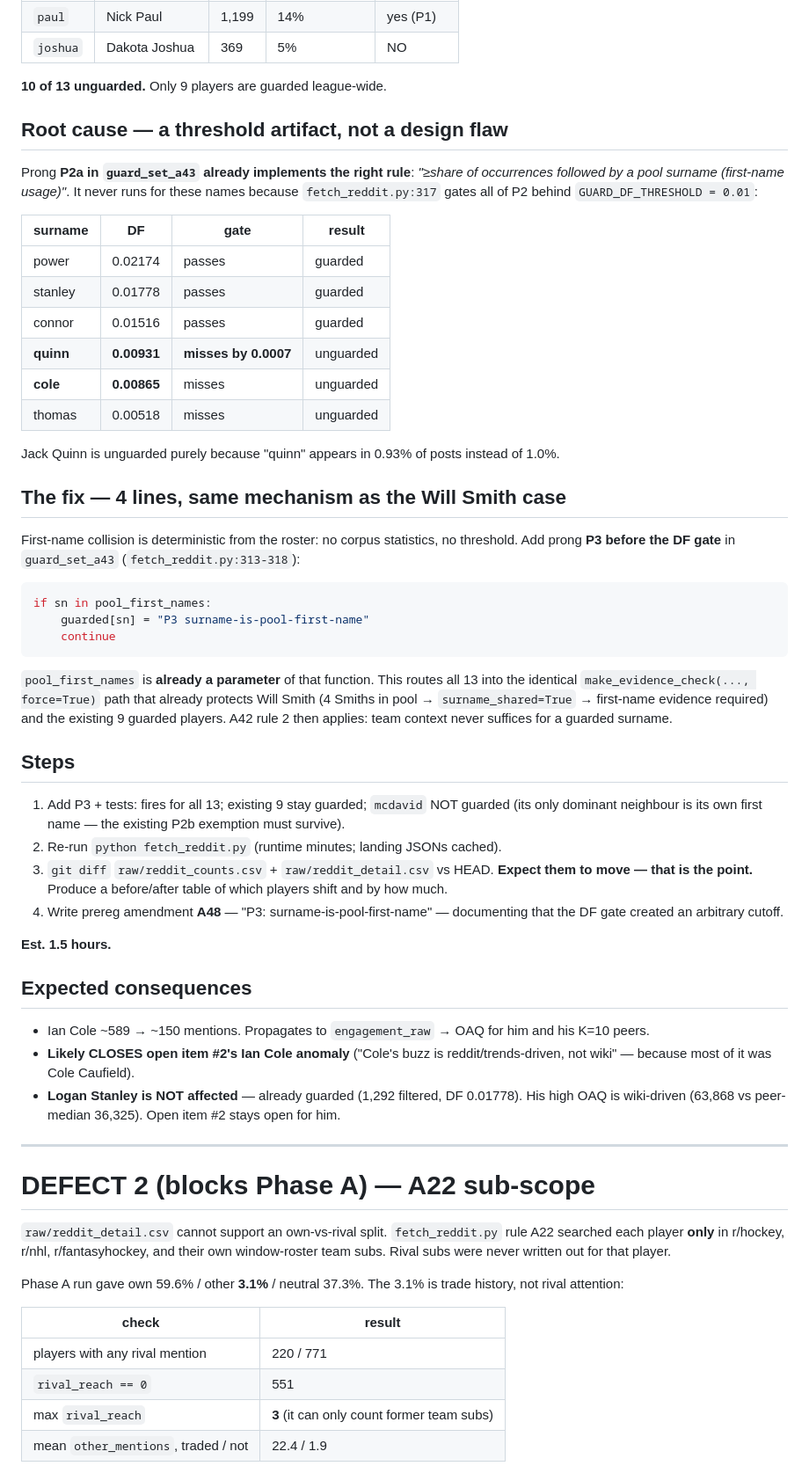
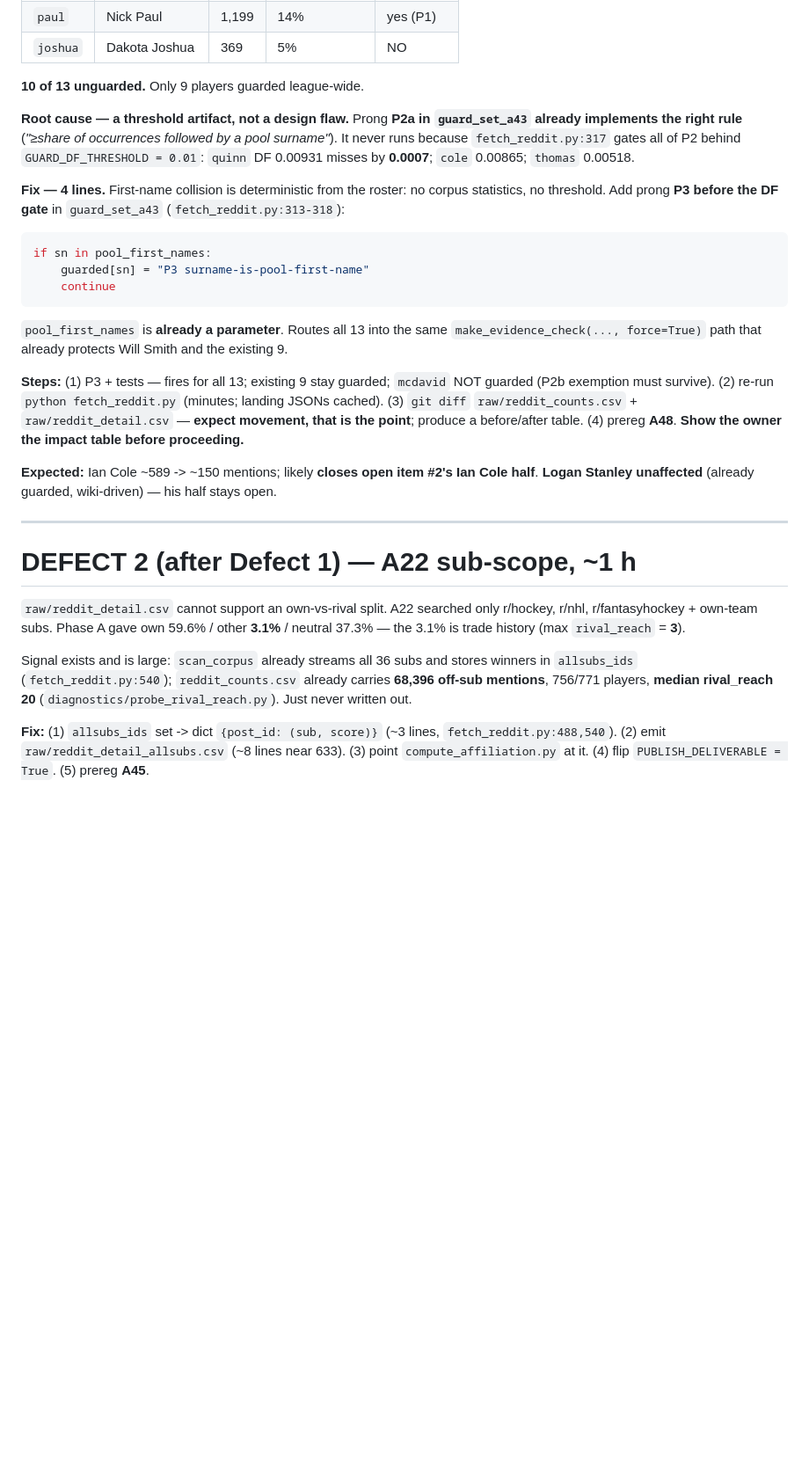
Before and after one commit to adamn03/cassis-2026-marchand-index, a Markdown page: SESSION.md, the part around one of its changes. Shown at 88% size. Drawn GitHub-style; blank space fills up the shorter version.

````diff
--- a/SESSION.md
+++ b/SESSION.md
@@ -32,26 +55,11 @@ Contamination = share of token hits that ALSO name the first-name player (strong
 | `paul` | Nick Paul | 1,199 | 14% | yes (P1) |
 | `joshua` | Dakota Joshua | 369 | 5% | NO |
 
-**10 of 13 unguarded.** Only 9 players are guarded league-wide.
+**10 of 13 unguarded.** Only 9 players guarded league-wide.
 
-## Root cause — a threshold artifact, not a design flaw
+**Root cause — a threshold artifact, not a design flaw.** Prong **P2a in `guard_set_a43` already implements the right rule** (*"≥share of occurrences followed by a pool surname"*). It never runs because `fetch_reddit.py:317` gates all of P2 behind `GUARD_DF_THRESHOLD = 0.01`: `quinn` DF 0.00931 misses by **0.0007**; `cole` 0.00865; `thomas` 0.00518.
 
-Prong **P2a in `guard_set_a43` already implements the right rule**: *"≥share of occurrences followed by a pool surname (first-name usage)"*. It never runs for these names because `fetch_reddit.py:317` gates all of P2 behind `GUARD_DF_THRESHOLD = 0.01`:
-
-| surname | DF | gate | result |
-|---|---|---|---|
-| power | 0.02174 | passes | guarded |
-| stanley | 0.01778 | passes | guarded |
-| connor | 0.01516 | passes | guarded |
-| **quinn** | **0.00931** | **misses by 0.0007** | unguarded |
-| **cole** | **0.00865** | misses | unguarded |
-| thomas | 0.00518 | misses | unguarded |
-
-Jack Quinn is unguarded purely because "quinn" appears in 0.93% of posts instead of 1.0%.
-
-## The fix — 4 lines, same mechanism as the Will Smith case
-
-First-name collision is deterministic from the roster: no corpus statistics, no threshold. Add prong **P3 before the DF gate** in `guard_set_a43` (`fetch_reddit.py:313-318`):
+**Fix — 4 lines.** First-name collision is deterministic from the roster: no corpus statistics, no threshold. Add prong **P3 before the DF gate** in `guard_set_a43` (`fetch_reddit.py:313-318`):
 
 ```python
 if sn in pool_first_names:
@@ -59,35 +67,19 @@ if sn in pool_first_names:
     continue
 ```
 
-`pool_first_names` is **already a parameter** of that function. This routes all 13 into the identical `make_evidence_check(..., force=True)` path that already protects Will Smith (4 Smiths in pool → `surname_shared=True` → first-name evidence required) and the existing 9 guarded players. A42 rule 2 then applies: team context never suffices for a guarded surname.
+`pool_first_names` is **already a parameter**. Routes all 13 into the same `make_evidence_check(..., force=True)` path that already protects Will Smith and the existing 9.
 
-## Steps
+**Steps:** (1) P3 + tests — fires for all 13; existing 9 stay guarded; `mcdavid` NOT guarded (P2b exemption must survive). (2) re-run `python fetch_reddit.py` (minutes; landing JSONs cached). (3) `git diff` `raw/reddit_counts.csv` + `raw/reddit_detail.csv` — **expect movement, that is the point**; produce a before/after table. (4) prereg **A48**. **Show the owner the impact table before proceeding.**
 
-1. Add P3 + tests: fires for all 13; existing 9 stay guarded; `mcdavid` NOT guarded (its only dominant neighbour is its own first name — the existing P2b exemption must survive).
-2. Re-run `python fetch_reddit.py` (runtime minutes; landing JSONs cached).
-3. `git diff` `raw/reddit_counts.csv` + `raw/reddit_detail.csv` vs HEAD. **Expect them to move — that is the point.** Produce a before/after table of which players shift and by how much.
-4. Write prereg amendment **A48** — "P3: surname-is-pool-first-name" — documenting that the DF gate created an arbitrary cutoff.
-
-**Est. 1.5 hours.**
-
-## Expected consequences
-
-- Ian Cole ~589 → ~150 mentions. Propagates to `engagement_raw` → OAQ for him and his K=10 peers.
-- **Likely CLOSES open item #2's Ian Cole anomaly** ("Cole's buzz is reddit/trends-driven, not wiki" — because most of it was Cole Caufield).
-- **Logan Stanley is NOT affected** — already guarded (1,292 filtered, DF 0.01778). His high OAQ is wiki-driven (63,868 vs peer-median 36,325). Open item #2 stays open for him.
+**Expected:** Ian Cole ~589 -> ~150 mentions; likely **closes open item #2's Ian Cole half**. **Logan Stanley unaffected** (already guarded, wiki-driven) — his half stays open.
 
 ---
 
-# DEFECT 2 (blocks Phase A) — A22 sub-scope
+# DEFECT 2 (after Defect 1) — A22 sub-scope, ~1 h
 
-`raw/reddit_detail.csv` cannot support an own-vs-rival split. `fetch_reddit.py` rule A22 searched each player **only** in r/hockey, r/nhl, r/fantasyhockey, and their own window-roster team subs. Rival subs were never written out for that player.
+`raw/reddit_detail.csv` cannot support an own-vs-rival split. A22 searched only r/hockey, r/nhl, r/fantasyhockey + own-team subs. Phase A gave own 59.6% / other **3.1%** / neutral 37.3% — the 3.1% is trade history (max `rival_reach` = **3**).
 
-Phase A run gave own 59.6% / other **3.1%** / neutral 37.3%. The 3.1% is trade history, not rival attention:
+Signal exists and is large: `scan_corpus` already streams all 36 subs and stores winners in `allsubs_ids` (`fetch_reddit.py:540`); `reddit_counts.csv` already carries **68,396 off-sub mentions**, 756/771 players, **median rival_reach 20** (`diagnostics/probe_rival_reach.py`). Just never written out.
 
-| check | result |
-|---|---|
-| players with any rival mention | 220 / 771 |
-| `rival_reach == 0` | 551 |
-| max `rival_reach` | **3** (it can only count former team subs) |
-| mean `other_mentions`, traded / not | 22.4 / 1.9 |
+**Fix:** (1) `allsubs_ids` set -> dict `{post_id: (sub, score)}` (~3 lines, `fetch_reddit.py:488,540`). (2) emit `raw/reddit_detail_allsubs.csv` (~8 lines near 633). (3) point `compute_affiliation.py` at it. (4) flip `PUBLISH_DELIVERABLE = True`. (5) prereg **A45**.
 
````
Also changed, not shown: other parts of SESSION.md (+59 -73 lines).
